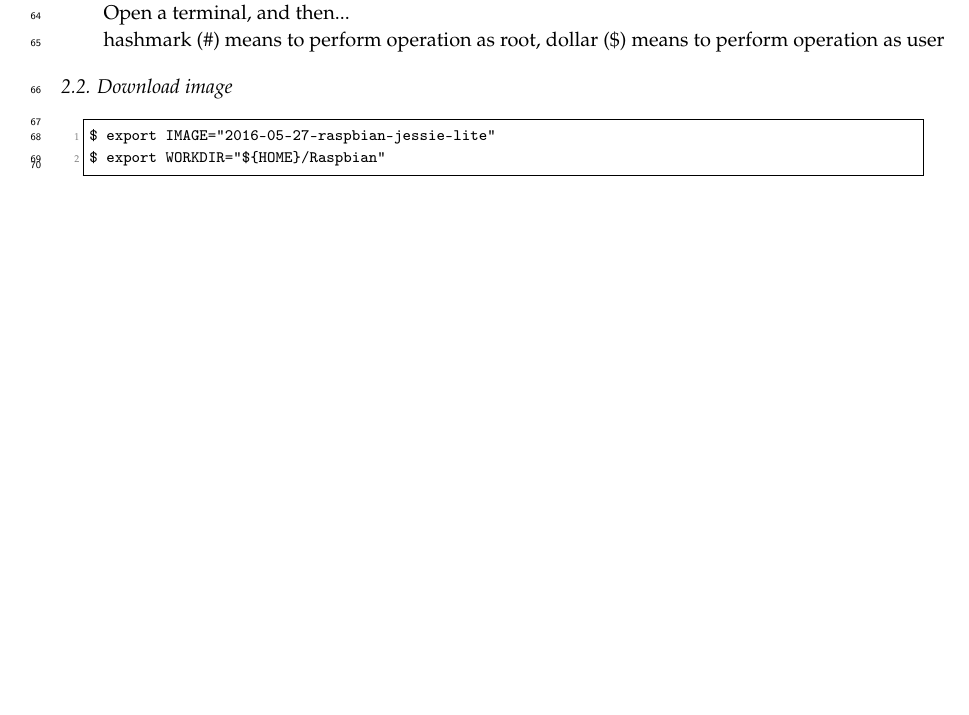
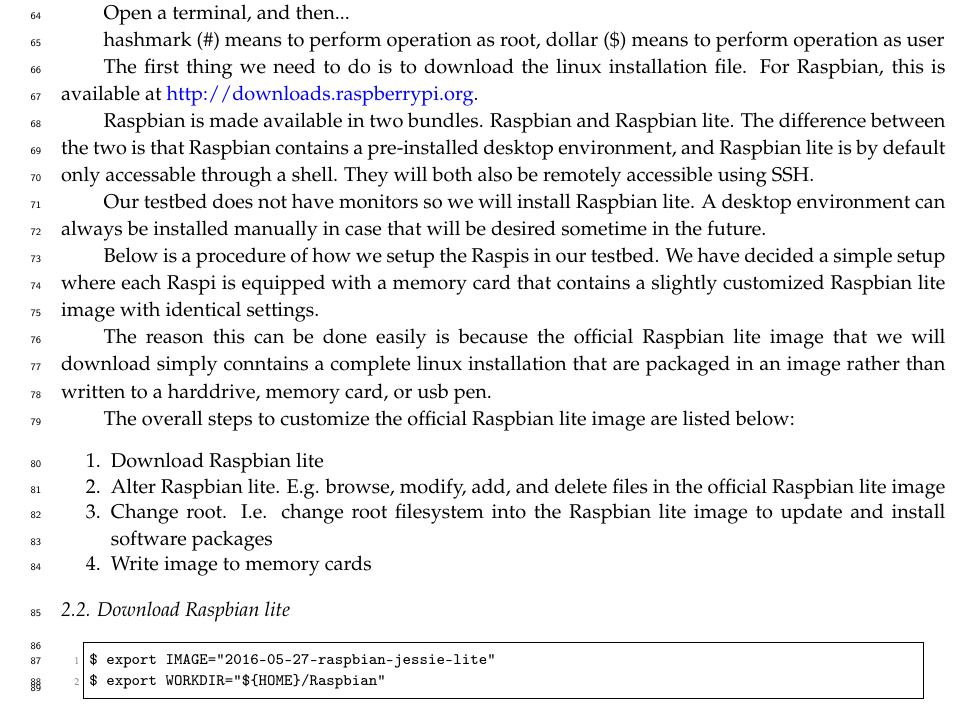
Before and after one commit to nestorjhernandezm/raspi-journal-part-2-coding-schemes, a LaTeX paper (raspi_journal.tex, which reads testbed.tex): part of page 3 of 20, cut so that both start at the same text, the shorter picture padded with empty space. Compiled offline with pdfLaTeX.

Commit message:
worked on testbred

```diff
--- a/testbed.tex
+++ b/testbed.tex
@@ -143,7 +143,42 @@ Open a terminal, and then...
 
 hashmark (\#) means to perform operation as root, dollar (\$) means to perform operation as user
 
-\subsection{Download image}
+
+The first thing we need to do is to download the linux installation file.
+For Raspbian, this is available at \url{http://downloads.raspberrypi.org}.
+
+Raspbian is made available in two bundles. Raspbian and Raspbian lite.
+The difference between the two is that Raspbian contains a pre-installed desktop
+environment, and Raspbian lite is by default only accessable through a shell.
+They will both also be remotely accessible using \ac{SSH}.
+
+Our testbed does not have monitors so we will install Raspbian lite.
+A desktop environment can always be installed manually in case that will be
+desired sometime in the future.
+
+Below is a procedure of how we setup the \ac{Raspi}s in our testbed. We
+have decided a simple setup where each \ac{Raspi} is equipped with a
+memory card that contains a slightly customized Raspbian lite image with
+identical settings.
+
+The reason this can be done easily is because the official Raspbian lite image
+that we will download simply conntains a complete linux installation that are
+packaged in an image rather than written to a harddrive, memory card, or usb
+pen.
+
+The overall steps to customize the official Raspbian lite image are listed below:
+\begin{enumerate}
+    \item Download Raspbian lite
+    \item Alter Raspbian lite. E.g. browse, modify, add, and delete files
+        in the official Raspbian lite image
+    \item Change root. I.e. change root filesystem into the Raspbian lite
+        image to update and install software packages
+    \item Write image to memory cards
+\end{enumerate}
+
+\subsection{Download Raspbian lite}
+
+
 
 % Define variable]
 \begin{lstlisting}[]
```
